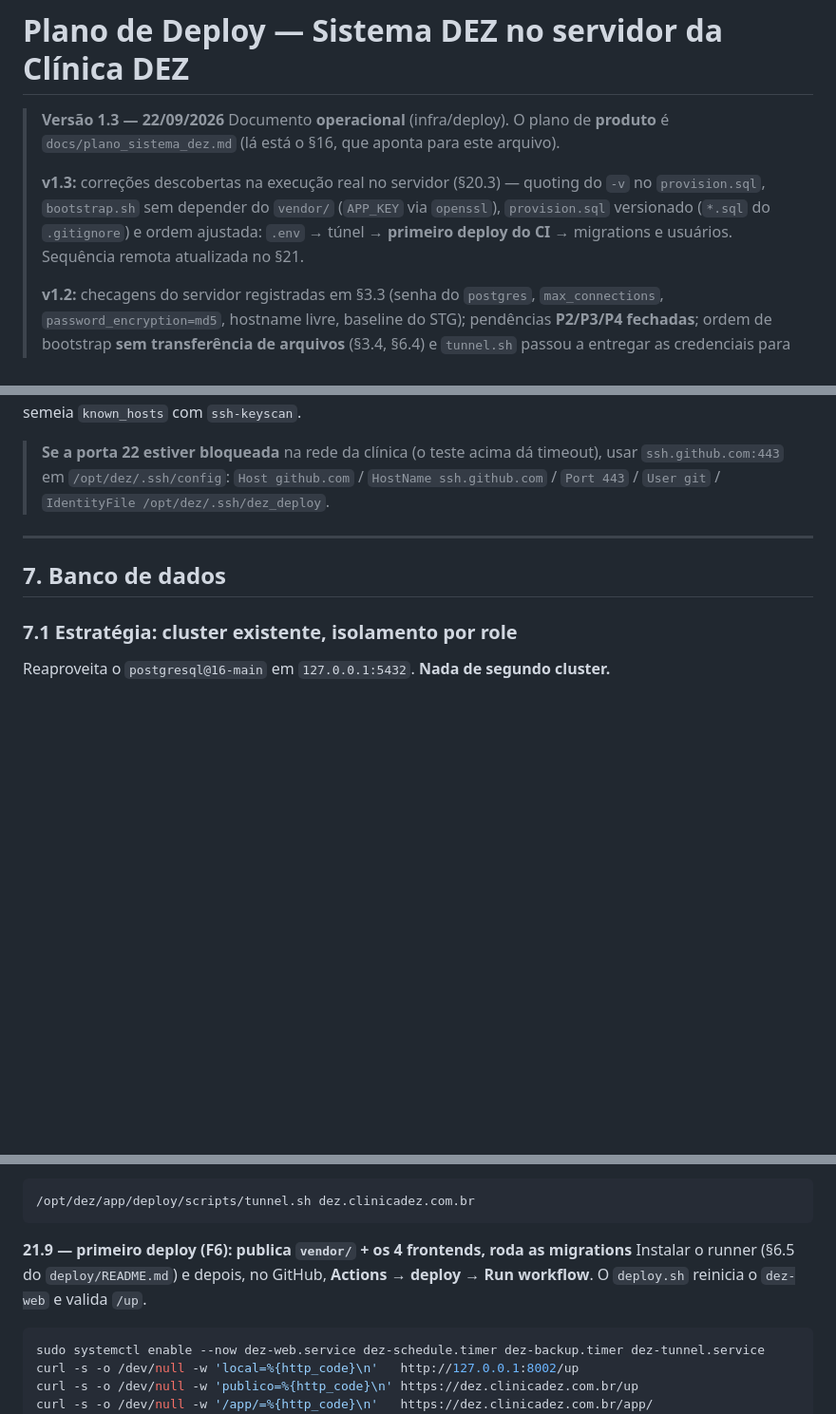
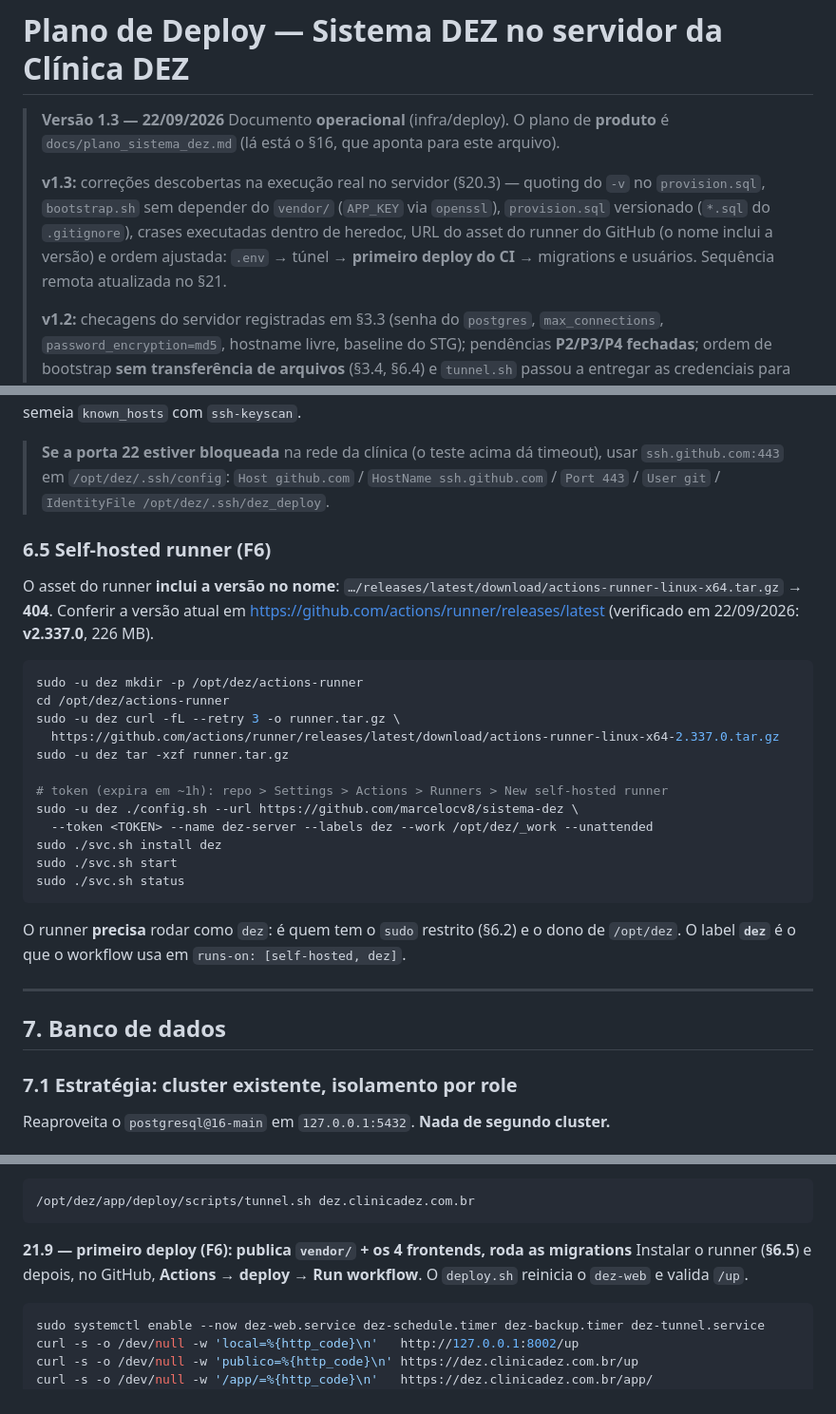
Before and after one commit to marcelocv8/sistema-dez, a Markdown page: docs/plano_deploy.md, 3 parts joined by grey strips. Shown at 95% size. Rendered like a GitHub page; blank space fills up the shorter version.

````diff
--- a/docs/plano_deploy.md
+++ b/docs/plano_deploy.md
@@ -6,9 +6,10 @@
 >
 > **v1.3:** correções descobertas na execução real no servidor (§20.3) —
 > quoting do `-v` no `provision.sql`, `bootstrap.sh` sem depender do `vendor/`
-> (`APP_KEY` via `openssl`), `provision.sql` versionado (`*.sql` do `.gitignore`)
-> e ordem ajustada: `.env` → túnel → **primeiro deploy do CI** → migrations e
-> usuários. Sequência remota atualizada no §21.
+> (`APP_KEY` via `openssl`), `provision.sql` versionado (`*.sql` do `.gitignore`),
+> crases executadas dentro de heredoc, URL do asset do runner do GitHub (o nome
+> inclui a versão) e ordem ajustada: `.env` → túnel → **primeiro deploy do CI**
+> → migrations e usuários. Sequência remota atualizada no §21.
 >
 > **v1.2:** checagens do servidor registradas em §3.3 (senha do `postgres`,
 > `max_connections`, `password_encryption=md5`, hostname livre, baseline do STG);
@@ -291,6 +292,32 @@ depender de `~/.ssh/config`) e semeia `known_hosts` com `ssh-keyscan`.
 > timeout), usar `ssh.github.com:443` em `/opt/dez/.ssh/config`:
 > `Host github.com` / `HostName ssh.github.com` / `Port 443` / `User git` /
 > `IdentityFile /opt/dez/.ssh/dez_deploy`.
+
+### 6.5 Self-hosted runner (F6)
+
+O asset do runner **inclui a versão no nome**:
+`…/releases/latest/download/actions-runner-linux-x64.tar.gz` → **404**.
+Conferir a versão atual em <https://github.com/actions/runner/releases/latest>
+(verificado em 22/09/2026: **v2.337.0**, 226 MB).
+
+```bash
+sudo -u dez mkdir -p /opt/dez/actions-runner
+cd /opt/dez/actions-runner
+sudo -u dez curl -fL --retry 3 -o runner.tar.gz \
+  https://github.com/actions/runner/releases/latest/download/actions-runner-linux-x64-2.337.0.tar.gz
+sudo -u dez tar -xzf runner.tar.gz
+
+# token (expira em ~1h): repo > Settings > Actions > Runners > New self-hosted runner
+sudo -u dez ./config.sh --url https://github.com/marcelocv8/sistema-dez \
+  --token <TOKEN> --name dez-server --labels dez --work /opt/dez/_work --unattended
+sudo ./svc.sh install dez
+sudo ./svc.sh start
+sudo ./svc.sh status
+```
+
+O runner **precisa** rodar como `dez`: é quem tem o `sudo` restrito (§6.2) e o
+dono de `/opt/dez`. O label **`dez`** é o que o workflow usa em
+`runs-on: [self-hosted, dez]`.
 
 ---
 
@@ -930,8 +959,8 @@ sudo /opt/dez/app/deploy/scripts/bootstrap.sh \
 ```
 
 **21.9 — primeiro deploy (F6): publica `vendor/` + os 4 frontends, roda as migrations**
-Instalar o runner (§6.5 do `deploy/README.md`) e depois, no GitHub,
-**Actions → deploy → Run workflow**. O `deploy.sh` reinicia o `dez-web` e valida `/up`.
+Instalar o runner (**§6.5**) e depois, no GitHub, **Actions → deploy → Run workflow**.
+O `deploy.sh` reinicia o `dez-web` e valida `/up`.
 
 ```bash
 sudo systemctl enable --now dez-web.service dez-schedule.timer dez-backup.timer dez-tunnel.service
````
Also changed, not shown: other parts of docs/plano_deploy.md (+2 -0 lines), deploy/README.md (+18 -5 lines).
